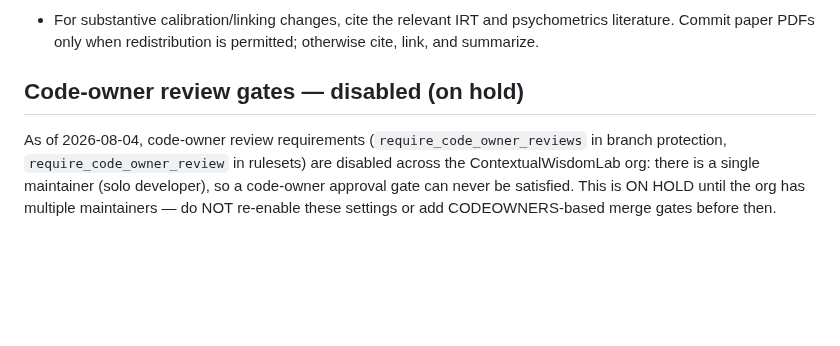
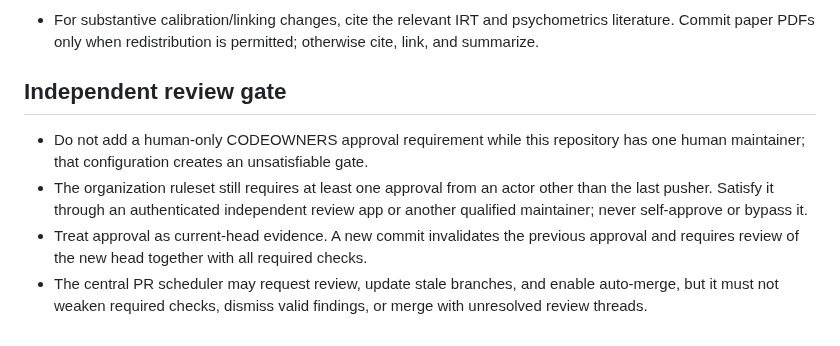
Before and after one commit to ContextualWisdomLab/aFIPC, a Markdown page: AGENTS.md, the part around the change. GitHub-like rendering; blank space fills up the shorter version.

Commit message:
docs(governance): record satisfiable independent review policy

```diff
--- a/AGENTS.md
+++ b/AGENTS.md
@@ -108,12 +108,15 @@ Applies to every agent (Claude, Codex, Cursor, opencode, ...) working in this re
   permitted; otherwise cite, link, and summarize.
 <!-- END cwl-agent-guidance -->
 
-## Code-owner review gates — disabled (on hold)
+## Independent review gate
 
-As of 2026-08-04, code-owner review requirements
-(`require_code_owner_reviews` in branch protection,
-`require_code_owner_review` in rulesets) are disabled across the
-ContextualWisdomLab org: there is a single maintainer (solo developer), so
-a code-owner approval gate can never be satisfied. This is ON HOLD until
-the org has multiple maintainers — do NOT re-enable these settings or add
-CODEOWNERS-based merge gates before then.
+- Do not add a human-only CODEOWNERS approval requirement while this repository
+  has one human maintainer; that configuration creates an unsatisfiable gate.
+- The organization ruleset still requires at least one approval from an actor
+  other than the last pusher. Satisfy it through an authenticated independent
+  review app or another qualified maintainer; never self-approve or bypass it.
+- Treat approval as current-head evidence. A new commit invalidates the previous
+  approval and requires review of the new head together with all required checks.
+- The central PR scheduler may request review, update stale branches, and enable
+  auto-merge, but it must not weaken required checks, dismiss valid findings, or
+  merge with unresolved review threads.
```
